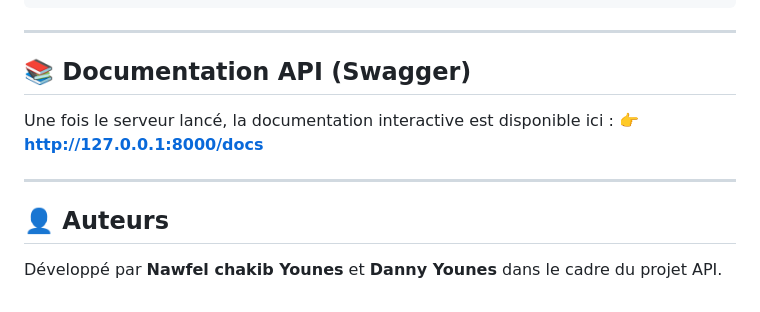
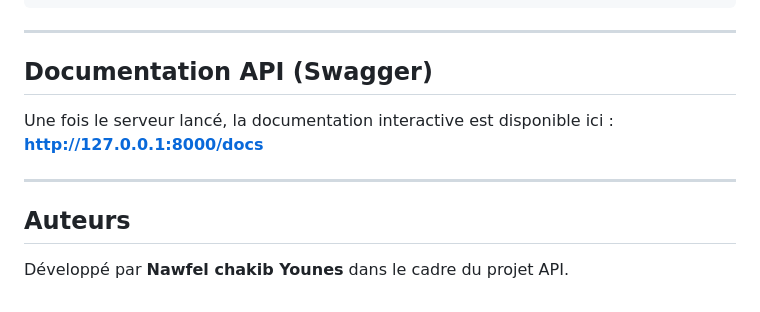
Before and after one commit to dannyyounes7-pixel/Ecotrack_Api, a Markdown page: README.md, the part around the change printed below. Drawn GitHub-style.

Commit message:
Fix formatting and update README sections

```diff
--- a/README.md
+++ b/README.md
@@ -127,13 +127,13 @@ Ecotrack_Api/
 
 ---
 
-## 📚 Documentation API (Swagger)
+## Documentation API (Swagger)
 
 Une fois le serveur lancé, la documentation interactive est disponible ici :
-👉 **http://127.0.0.1:8000/docs**
+ **http://127.0.0.1:8000/docs**
 
 ---
 
-## 👤 Auteurs
+## Auteurs
 
-Développé par **Nawfel chakib Younes** et **Danny Younes** dans le cadre du projet API.
+Développé par **Nawfel chakib Younes**  dans le cadre du projet API.
```
Also changed, not shown: other parts of README.md (+6 -6 lines).
